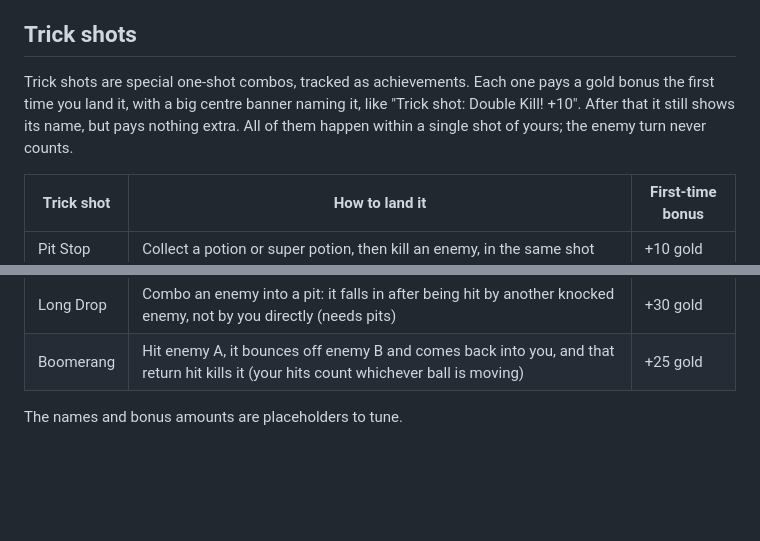
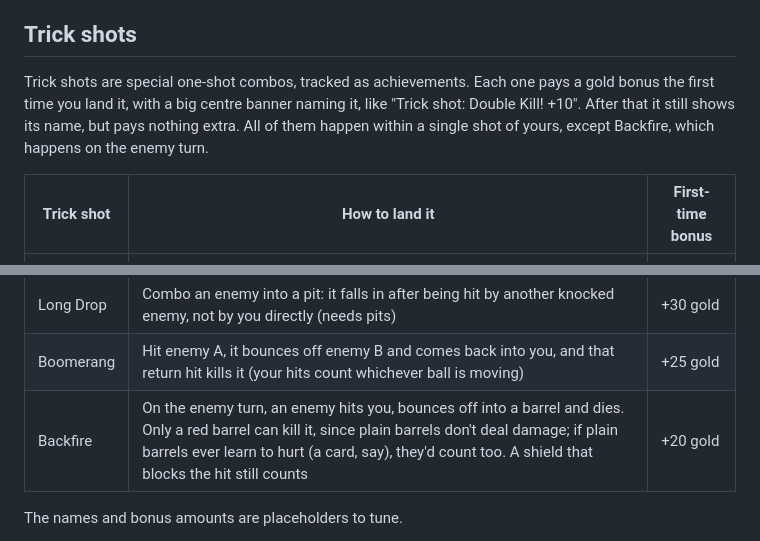
Before and after one commit to k0ik/Dungeonball26, a Markdown page: docs/design.md, 2 parts joined by grey strips. Rendered like a GitHub page; blank space fills up the shorter version.

Commit message:
Design doc: Backfire trick shot
Co-Authored-By: Claude Opus 5.5 <noreply@anthropic.com>
Claude-Session: https://claude.ai/code/session_01M6Bgc199hmfrec1R1iTm58

```diff
--- a/docs/design.md
+++ b/docs/design.md
@@ -190,7 +190,7 @@ Later candidates: coins collected (n of N, strips included), Clean Sweeps, trick
 
 ## Trick shots
 
-Trick shots are special one-shot combos, tracked as achievements. Each one pays a gold bonus the first time you land it, with a big centre banner naming it, like "Trick shot: Double Kill! +10". After that it still shows its name, but pays nothing extra. All of them happen within a single shot of yours; the enemy turn never counts.
+Trick shots are special one-shot combos, tracked as achievements. Each one pays a gold bonus the first time you land it, with a big centre banner naming it, like "Trick shot: Double Kill! +10". After that it still shows its name, but pays nothing extra. All of them happen within a single shot of yours, except Backfire, which happens on the enemy turn.
 
 | Trick shot | How to land it | First-time bonus |
 | --- | --- | --- |
@@ -202,6 +202,7 @@ Trick shots are special one-shot combos, tracked as achievements. Each one pays
 | Drop Shot | Knock an enemy into a bottomless pit (needs pits) | +15 gold |
 | Long Drop | Combo an enemy into a pit: it falls in after being hit by another knocked enemy, not by you directly (needs pits) | +30 gold |
 | Boomerang | Hit enemy A, it bounces off enemy B and comes back into you, and that return hit kills it (your hits count whichever ball is moving) | +25 gold |
+| Backfire | On the enemy turn, an enemy hits you, bounces off into a barrel and dies. Only a red barrel can kill it, since plain barrels don't deal damage; if plain barrels ever learn to hurt (a card, say), they'd count too. A shield that blocks the hit still counts | +20 gold |
 
 The names and bonus amounts are placeholders to tune.
 - **Tracking:** credit for a hit passes along a chain. An enemy you hit is "knocked by you", and an enemy it hits is "combo-knocked". Whatever a knocked enemy touches next (a barrel, a pit, another enemy) is credited to the chain for the rest of the shot.
```
